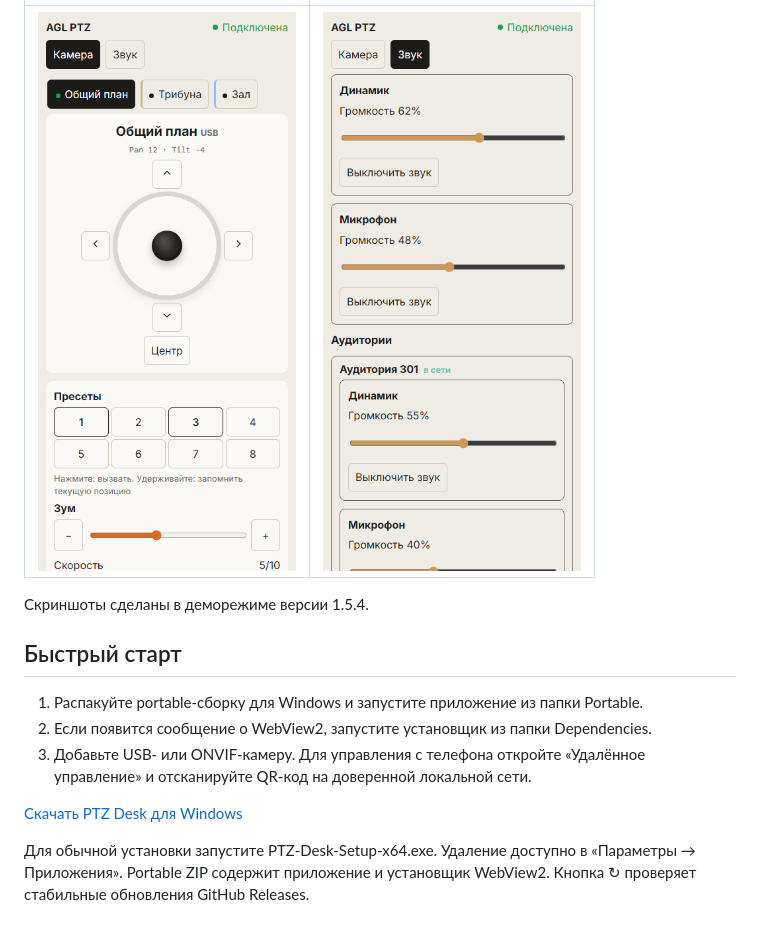
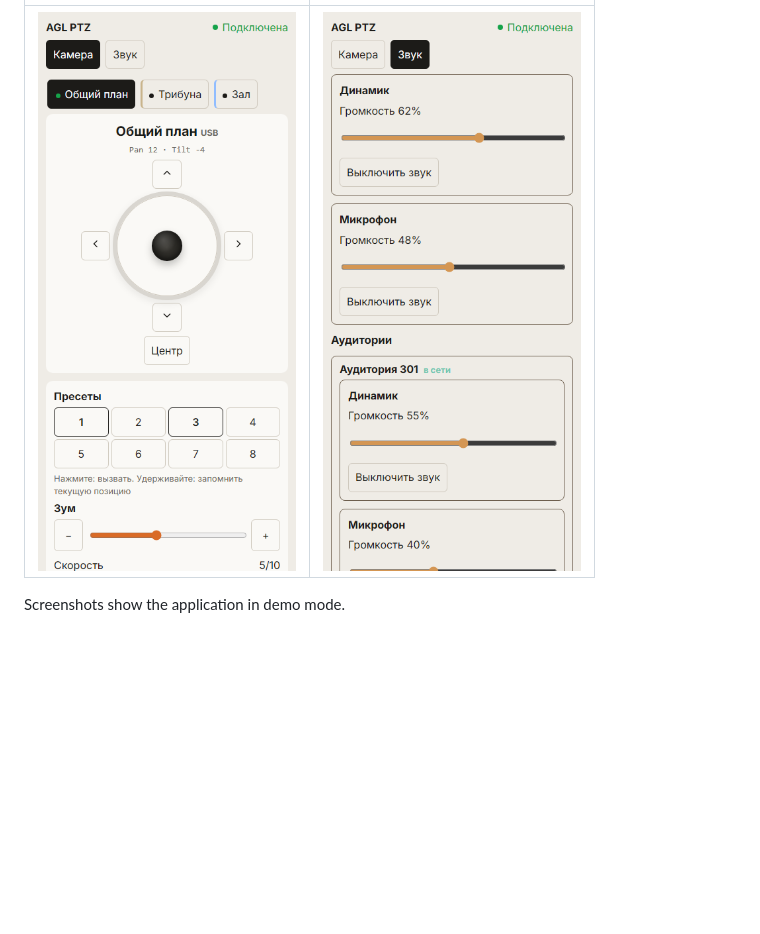
Before and after one commit to StokeleyDev/ptz-desk, a Markdown page: README.md, the part around one of its changes. Drawn GitHub-style; blank space fills up the shorter version.

```diff
--- a/README.md
+++ b/README.md
@@ -18,13 +38,2 @@
 
-Скриншоты сделаны в деморежиме версии 1.5.4.
-
-## Быстрый старт
-
-1. Распакуйте portable-сборку для Windows и запустите приложение из папки Portable.
-2. Если появится сообщение о WebView2, запустите установщик из папки Dependencies.
-3. Добавьте USB- или ONVIF-камеру. Для управления с телефона откройте «Удалённое управление» и отсканируйте QR-код на доверенной локальной сети.
-
-
-[Скачать PTZ Desk для Windows](https://github.com/StokeleyDev/ptz-desk/releases/latest)
-
-Для обычной установки запустите PTZ-Desk-Setup-x64.exe. Удаление доступно в «Параметры → Приложения». Portable ZIP содержит приложение и установщик WebView2. Кнопка ↻ проверяет стабильные обновления GitHub Releases.
+Screenshots show the application in demo mode.
```
Also changed, not shown: other parts of README.md (+29 -9 lines), assets/cover.png, 3 other files.
